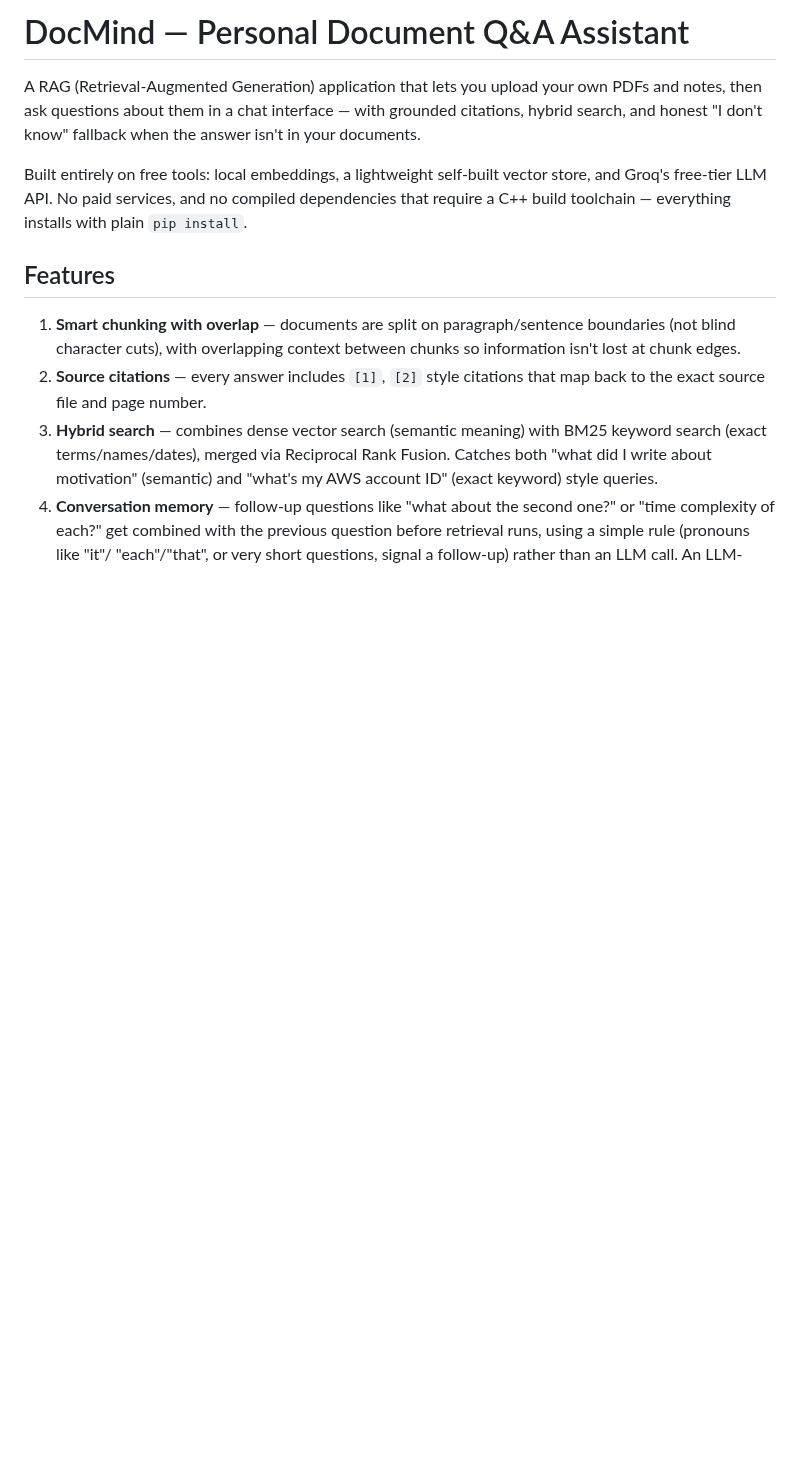
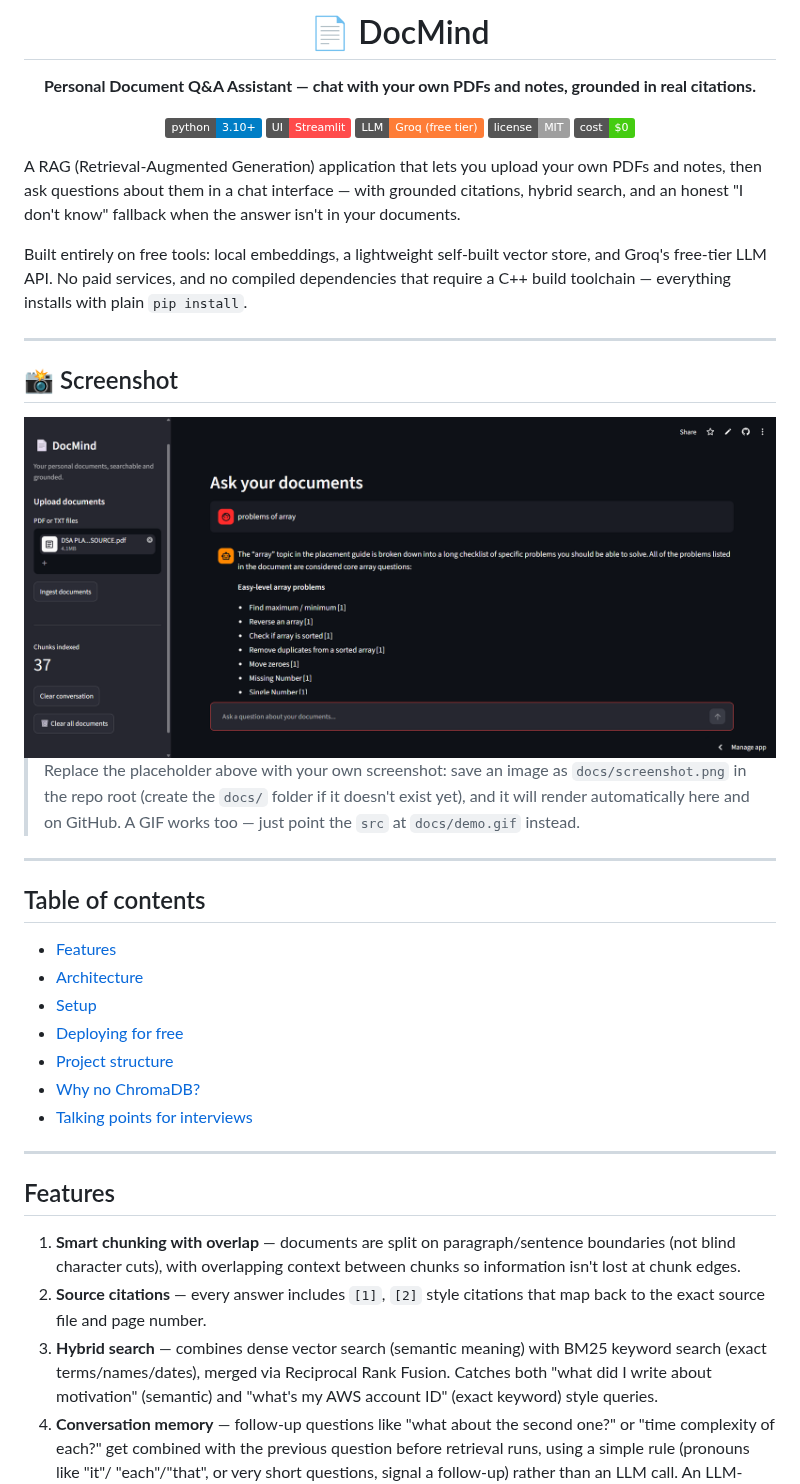
Before and after one commit to abhishek5703/docmind, a Markdown page: README.md, the part around one of its changes. Rendered like a GitHub page; pictures changed too: docs/screenshot.png (added); badges without logos; blank space fills up the shorter version.

```diff
--- a/README.md
+++ b/README.md
@@ -1,14 +1,53 @@
-# DocMind — Personal Document Q&A Assistant
+<div align="center">
+
+# 📄 DocMind
+
+**Personal Document Q&A Assistant — chat with your own PDFs and notes, grounded in real citations.**
+
+[![Python](https://img.shields.io/badge/python-3.10%2B-blue)](#)
+[![Streamlit](https://img.shields.io/badge/UI-Streamlit-FF4B4B)](#)
+[![LLM](https://img.shields.io/badge/LLM-Groq%20(free%20tier)-orange)](#)
+[![License](https://img.shields.io/badge/license-MIT-lightgrey)](#)
+[![Cost](https://img.shields.io/badge/cost-%240-brightgreen)](#)
+
+</div>
 
 A RAG (Retrieval-Augmented Generation) application that lets you upload your
 own PDFs and notes, then ask questions about them in a chat interface —
-with grounded citations, hybrid search, and honest "I don't know" fallback
+with grounded citations, hybrid search, and an honest "I don't know" fallback
 when the answer isn't in your documents.
 
 Built entirely on free tools: local embeddings, a lightweight self-built
 vector store, and Groq's free-tier LLM API. No paid services, and no
 compiled dependencies that require a C++ build toolchain — everything
 installs with plain `pip install`.
+
+---
+
+## 📸 Screenshot
+
+<div align="center">
+  <img src="docs/screenshot.png" alt="DocMind chat interface showing a question, grounded answer with citations, and source documents in the sidebar" width="850">
+</div>
+
+> Replace the placeholder above with your own screenshot: save an image as
+> `docs/screenshot.png` in the repo root (create the `docs/` folder if it
+> doesn't exist yet), and it will render automatically here and on GitHub.
+> A GIF works too — just point the `src` at `docs/demo.gif` instead.
+
+---
+
+## Table of contents
+
+- [Features](#features)
+- [Architecture](#architecture)
+- [Setup](#setup)
+- [Deploying for free](#deploying-for-free)
+- [Project structure](#project-structure)
+- [Why no ChromaDB?](#why-no-chromadb)
+- [Talking points for interviews](#talking-points-for-interviews)
+
+---
 
 ## Features
 
```
Also changed, not shown: other parts of README.md (+20 -6 lines).
